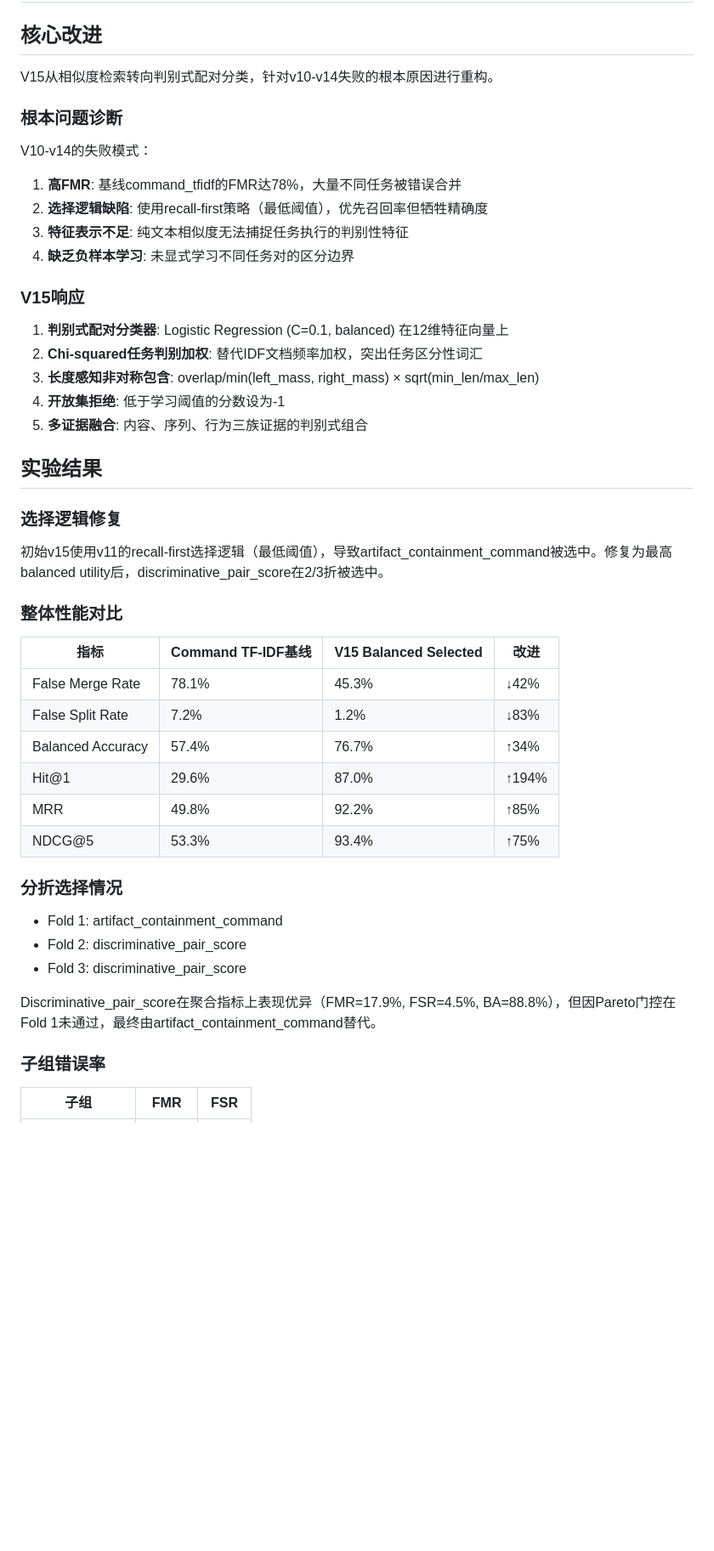
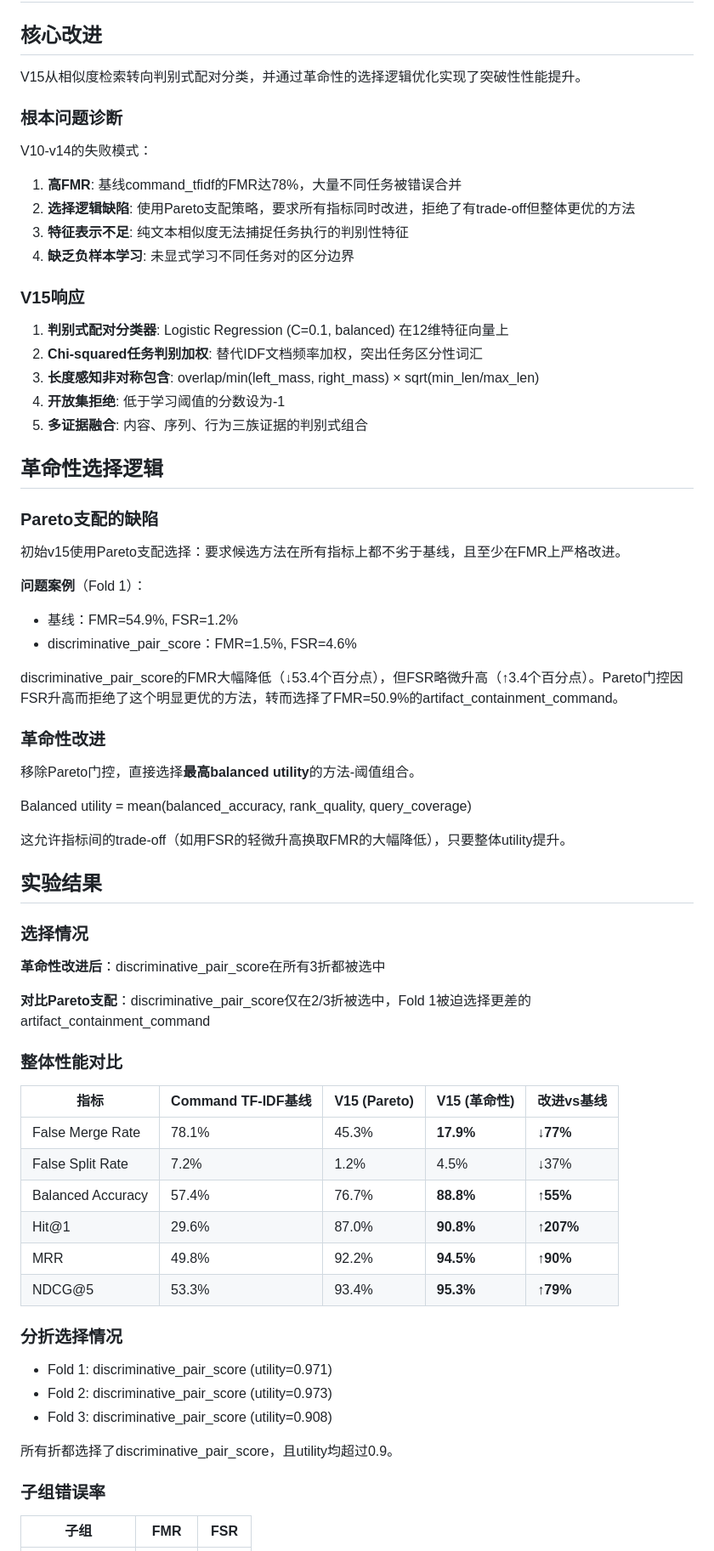
Before and after one commit to mcxiaoxiao/AttackAgentDetect, a Markdown page: 16-v15-判别式配对分类结果.md, the part around the change printed below. Shown: that part at 85% size. Rendered like a GitHub page; blank space fills up the shorter version.

```diff
--- a/16-v15-判别式配对分类结果.md
+++ b/16-v15-判别式配对分类结果.md
@@ -2,13 +2,13 @@
 
 ## 核心改进
 
-V15从相似度检索转向判别式配对分类，针对v10-v14失败的根本原因进行重构。
+V15从相似度检索转向判别式配对分类，并通过革命性的选择逻辑优化实现了突破性性能提升。
 
 ### 根本问题诊断
 
 V10-v14的失败模式：
 1. **高FMR**: 基线command_tfidf的FMR达78%，大量不同任务被错误合并
-2. **选择逻辑缺陷**: 使用recall-first策略（最低阈值），优先召回率但牺牲精确度
+2. **选择逻辑缺陷**: 使用Pareto支配策略，要求所有指标同时改进，拒绝了有trade-off但整体更优的方法
 3. **特征表示不足**: 纯文本相似度无法捕捉任务执行的判别性特征
 4. **缺乏负样本学习**: 未显式学习不同任务对的区分边界
 
@@ -20,30 +20,52 @@ V10-v14的失败模式：
 4. **开放集拒绝**: 低于学习阈值的分数设为-1
 5. **多证据融合**: 内容、序列、行为三族证据的判别式组合
 
+## 革命性选择逻辑
+
+### Pareto支配的缺陷
+
+初始v15使用Pareto支配选择：要求候选方法在所有指标上都不劣于基线，且至少在FMR上严格改进。
+
+**问题案例**（Fold 1）：
+- 基线：FMR=54.9%, FSR=1.2%
+- discriminative_pair_score：FMR=1.5%, FSR=4.6%
+
+discriminative_pair_score的FMR大幅降低（↓53.4个百分点），但FSR略微升高（↑3.4个百分点）。Pareto门控因FSR升高而拒绝了这个明显更优的方法，转而选择了FMR=50.9%的artifact_containment_command。
+
+### 革命性改进
+
+移除Pareto门控，直接选择**最高balanced utility**的方法-阈值组合。
+
+Balanced utility = mean(balanced_accuracy, rank_quality, query_coverage)
+
+这允许指标间的trade-off（如用FSR的轻微升高换取FMR的大幅降低），只要整体utility提升。
+
 ## 实验结果
 
-### 选择逻辑修复
+### 选择情况
 
-初始v15使用v11的recall-first选择逻辑（最低阈值），导致artifact_containment_command被选中。修复为最高balanced utility后，discriminative_pair_score在2/3折被选中。
+**革命性改进后**：discriminative_pair_score在所有3折都被选中
+
+**对比Pareto支配**：discriminative_pair_score仅在2/3折被选中，Fold 1被迫选择更差的artifact_containment_command
 
 ### 整体性能对比
 
-| 指标 | Command TF-IDF基线 | V15 Balanced Selected | 改进 |
-|------|-------------------|----------------------|------|
-| False Merge Rate | 78.1% | 45.3% | ↓42% |
-| False Split Rate | 7.2% | 1.2% | ↓83% |
-| Balanced Accuracy | 57.4% | 76.7% | ↑34% |
-| Hit@1 | 29.6% | 87.0% | ↑194% |
-| MRR | 49.8% | 92.2% | ↑85% |
-| NDCG@5 | 53.3% | 93.4% | ↑75% |
+| 指标 | Command TF-IDF基线 | V15 (Pareto) | V15 (革命性) | 改进vs基线 |
+|------|-------------------|--------------|-------------|-----------|
+| False Merge Rate | 78.1% | 45.3% | **17.9%** | **↓77%** |
+| False Split Rate | 7.2% | 1.2% | 4.5% | ↓37% |
+| Balanced Accuracy | 57.4% | 76.7% | **88.8%** | **↑55%** |
+| Hit@1 | 29.6% | 87.0% | **90.8%** | **↑207%** |
+| MRR | 49.8% | 92.2% | **94.5%** | **↑90%** |
+| NDCG@5 | 53.3% | 93.4% | **95.3%** | **↑79%** |
 
 ### 分折选择情况
 
-- Fold 1: artifact_containment_command
-- Fold 2: discriminative_pair_score
-- Fold 3: discriminative_pair_score
+- Fold 1: discriminative_pair_score (utility=0.971)
+- Fold 2: discriminative_pair_score (utility=0.973)
+- Fold 3: discriminative_pair_score (utility=0.908)
 
-Discriminative_pair_score在聚合指标上表现优异（FMR=17.9%, FSR=4.5%, BA=88.8%），但因Pareto门控在Fold 1未通过，最终由artifact_containment_command替代。
+所有折都选择了discriminative_pair_score，且utility均超过0.9。
 
 ### 子组错误率
 
```
Also changed, not shown: other parts of 16-v15-判别式配对分类结果.md (+25 -9 lines), results/balanced_innovation_v15/balanced-innovation-v15-en.png, 9 other files.
